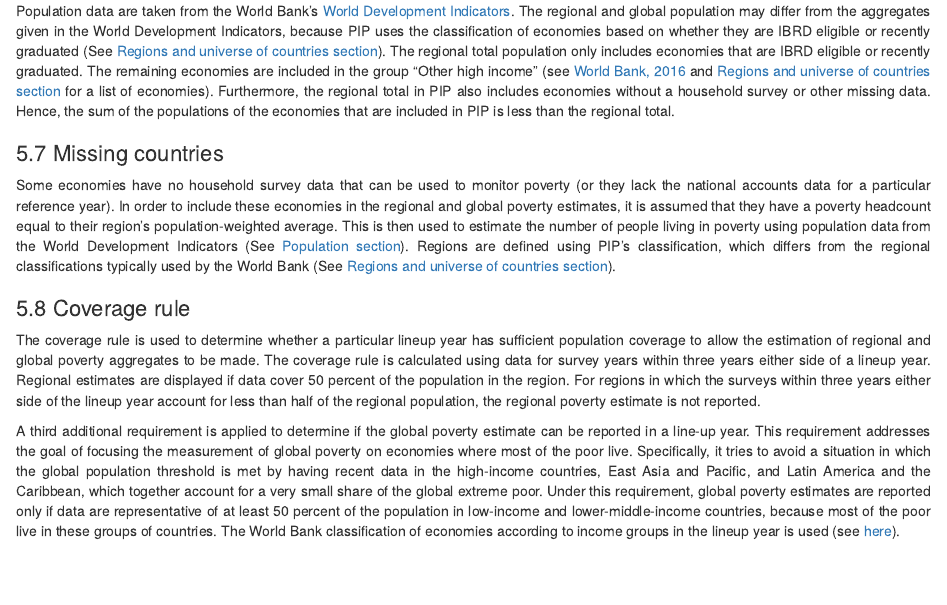
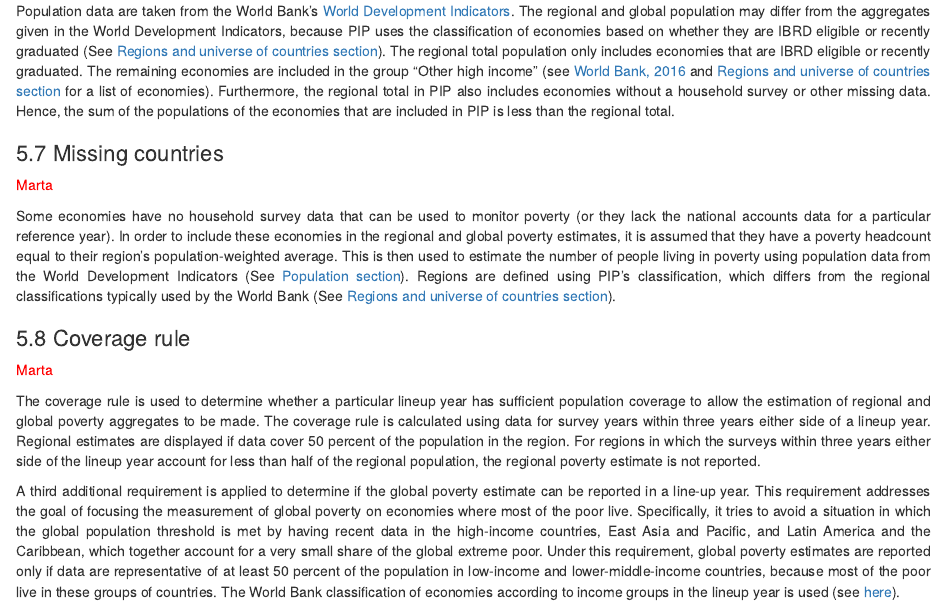
Before and after one commit to worldbank/PIP-Methodology, an R Markdown document (PIP Methodology Page.Rmd): the page in a window 1100 px wide, from 4210 px down. Rendered offline with R 4.5, knitr and Pandoc, with nearby package versions.

Commit message:
small edit: re-added section's author name for better tracking

```diff
--- a/PIP Methodology Page.Rmd
+++ b/PIP Methodology Page.Rmd
@@ -208,10 +208,12 @@ Regions are defined using the PIP classification, which differs from the regiona
 Population data are taken from the World Bank’s [World Development Indicators](http://datatopics.worldbank.org/world-development-indicators/). The regional and global population may differ from the aggregates given in the World Development Indicators, because PIP uses the classification of economies based on whether they are IBRD eligible or recently graduated (See [Regions and universe of countries section](#regionsandcountries)). The regional total population only includes economies that are IBRD eligible or recently graduated. The remaining economies are included in the group "Other high income" (see [World Bank, 2016](https://openknowledge.worldbank.org/bitstream/handle/10986/25078/9781464809583.pdf#page=49) and [Regions and universe of countries section](#regionsandcountries) for a list of economies). Furthermore, the regional total in PIP also includes economies without a household survey or other missing data. Hence, the sum of the populations of the economies that are included in PIP is less than the regional total.
 
 ## Missing countries
+<span style="color:red">Marta</span>
 
 Some economies have no household survey data that can be used to monitor poverty (or they lack the national accounts data for a particular reference year). In order to include these economies in the regional and global poverty estimates, it is assumed that they have a poverty headcount equal to their region's population-weighted average. This is then used to estimate the number of people living in poverty using population data from the World Development Indicators (See [Population section](#population)). Regions are defined using PIP's classification, which differs from the regional classifications typically used by the World Bank (See [Regions and universe of countries section](#regionsandcountries)).
 
 ## Coverage rule
+<span style="color:red">Marta</span>
 
 The coverage rule is used to determine whether a particular lineup year has sufficient population coverage to allow the estimation of regional and global poverty aggregates to be made. The coverage rule is calculated using data for survey years within three years either side of a lineup year.
 Regional estimates are displayed if data cover 50 percent of the population in the region. For regions in which the surveys within three years either side of the lineup year account for less than half of the regional population, the regional poverty estimate is not reported.
```
Also changed, not shown: PIP-Methodology-Page.html.
